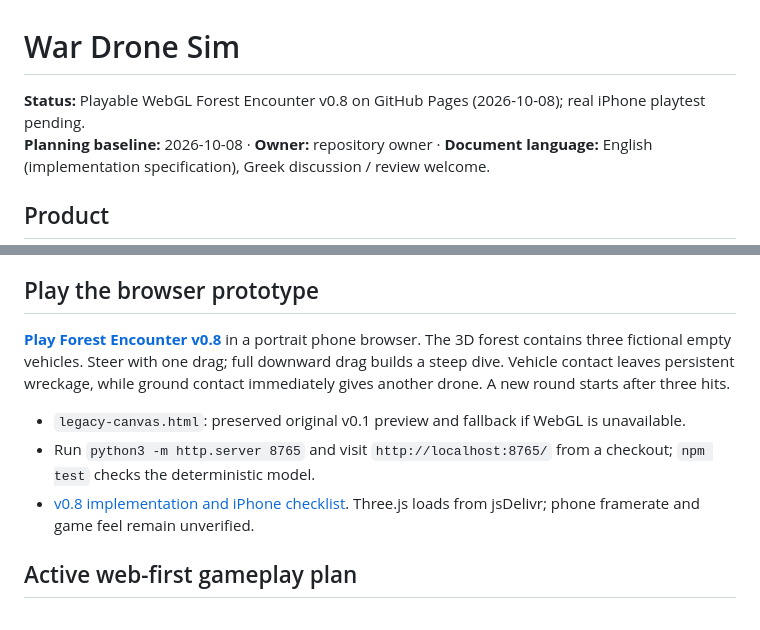
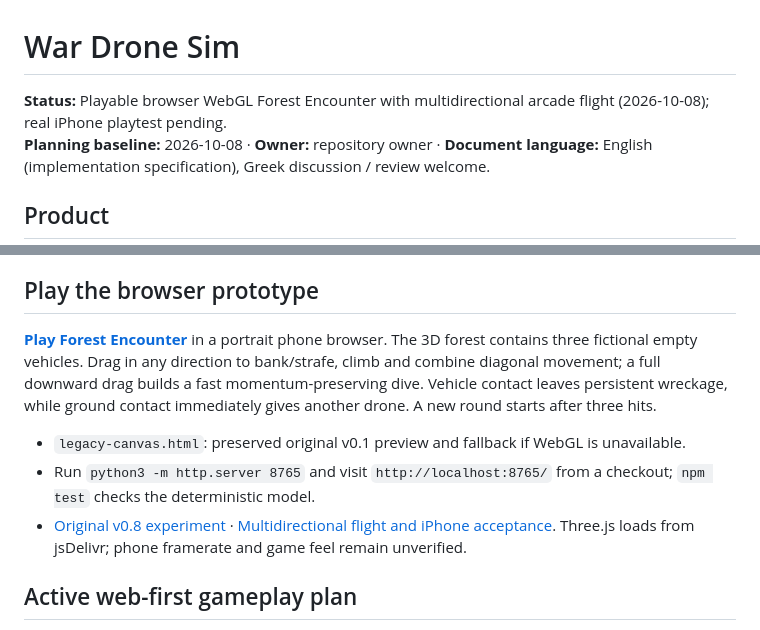
Before and after one commit to statego2/War-Drone-Sim, a Markdown page: README.md, 2 parts joined by grey strips. Drawn GitHub-style.

Commit message:
docs: describe current diagonal banking flight and new acceptance checklist

```diff
--- a/README.md
+++ b/README.md
@@ -1,6 +1,6 @@
 # War Drone Sim
 
-**Status:** Playable WebGL Forest Encounter v0.8 on GitHub Pages (2026-10-08); real iPhone playtest pending.
+**Status:** Playable browser WebGL Forest Encounter with multidirectional arcade flight (2026-10-08); real iPhone playtest pending.
 **Planning baseline:** 2026-10-08 · **Owner:** repository owner · **Document language:** English (implementation specification), Greek discussion / review welcome.
 
 ## Product
@@ -13,11 +13,11 @@ We are **not** building a real-world training tool, tactical navigation system,
 
 ## Play the browser prototype
 
-**[Play Forest Encounter v0.8](https://statego2.github.io/War-Drone-Sim/)** in a portrait phone browser. The 3D forest contains three fictional empty vehicles. Steer with one drag; full downward drag builds a steep dive. Vehicle contact leaves persistent wreckage, while ground contact immediately gives another drone. A new round starts after three hits.
+**[Play Forest Encounter](https://statego2.github.io/War-Drone-Sim/)** in a portrait phone browser. The 3D forest contains three fictional empty vehicles. Drag in any direction to bank/strafe, climb and combine diagonal movement; a full downward drag builds a fast momentum-preserving dive. Vehicle contact leaves persistent wreckage, while ground contact immediately gives another drone. A new round starts after three hits.
 
 - `legacy-canvas.html`: preserved original v0.1 preview and fallback if WebGL is unavailable.
 - Run `python3 -m http.server 8765` and visit `http://localhost:8765/` from a checkout; `npm test` checks the deterministic model.
-- [v0.8 implementation and iPhone checklist](docs/25_FOREST_ENCOUNTER_V08.md). Three.js loads from jsDelivr; phone framerate and game feel remain unverified.
+- [Original v0.8 experiment](docs/25_FOREST_ENCOUNTER_V08.md) · [Multidirectional flight and iPhone acceptance](docs/28_OMNIDIRECTIONAL_FLIGHT.md). Three.js loads from jsDelivr; phone framerate and game feel remain unverified.
 
 
 ## Active web-first gameplay plan
```
